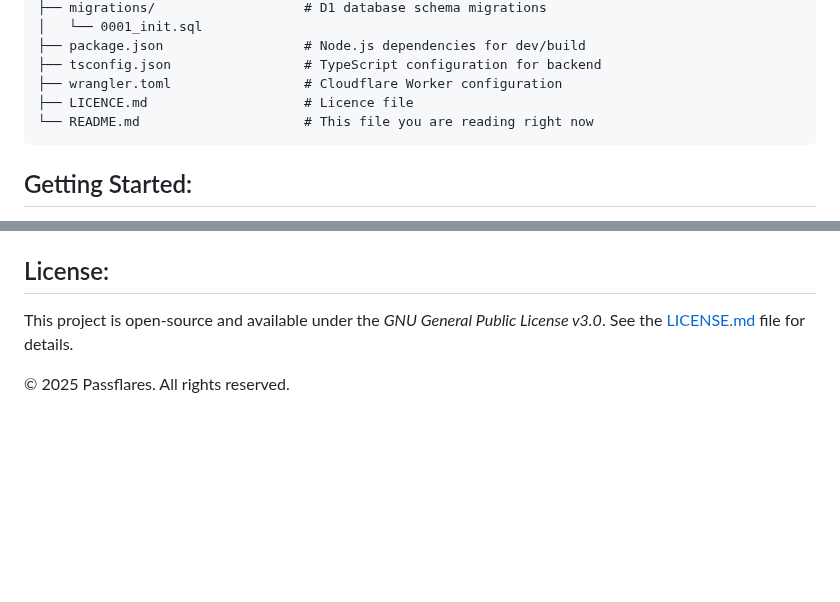
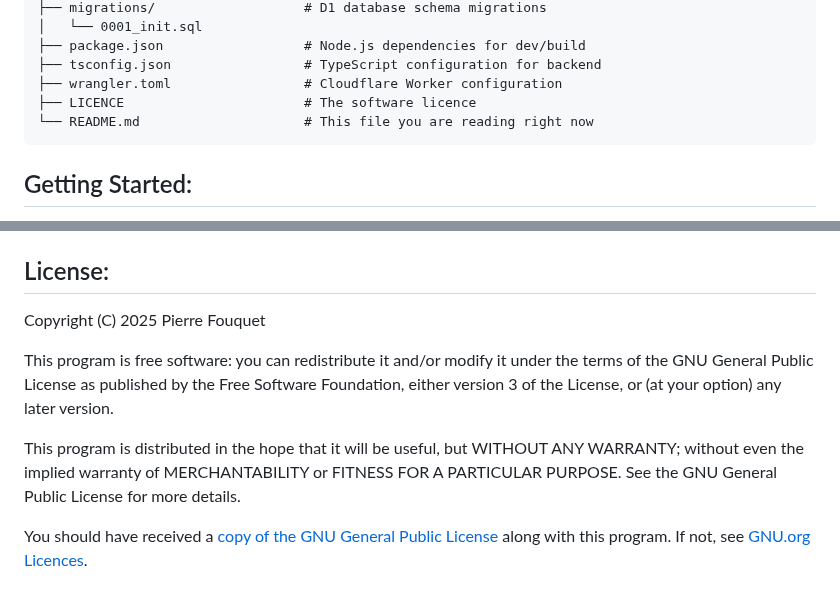
Before and after one commit to PierreFouquet/Passflares, a Markdown page: README.md, 2 parts joined by grey strips. Rendered like a GitHub page; blank space fills up the shorter version.

Commit message:
Addition to licence

````diff
--- a/README.md
+++ b/README.md
@@ -47,7 +47,7 @@ Passflares/
 ├── package.json                  # Node.js dependencies for dev/build
 ├── tsconfig.json                 # TypeScript configuration for backend
 ├── wrangler.toml                 # Cloudflare Worker configuration
-├── LICENCE.md                    # Licence file
+├── LICENCE                       # The software licence
 └── README.md                     # This file you are reading right now
 ```
 
@@ -80,6 +80,10 @@ To set up and run locally:
 License:
 --------
 
-This project is open-source and available under the *GNU General Public License v3.0*. See the [LICENSE.md](./LICENCE "Licence file") file for details.
+Copyright (C) 2025 Pierre Fouquet
 
-© 2025 Passflares. All rights reserved.
+This program is free software: you can redistribute it and/or modify it under the terms of the GNU General Public License as published by the Free Software Foundation, either version 3 of the License, or (at your option) any later version.
+
+This program is distributed in the hope that it will be useful, but WITHOUT ANY WARRANTY; without even the implied warranty of MERCHANTABILITY or FITNESS FOR A PARTICULAR PURPOSE. See the GNU General Public License for more details.
+
+You should have received a [copy of the GNU General Public License](./LICENCE "Licence file") along with this program. If not, see [GNU.org Licences](https://www.gnu.org/licenses/ "GNU GPL Licence Page").
````
